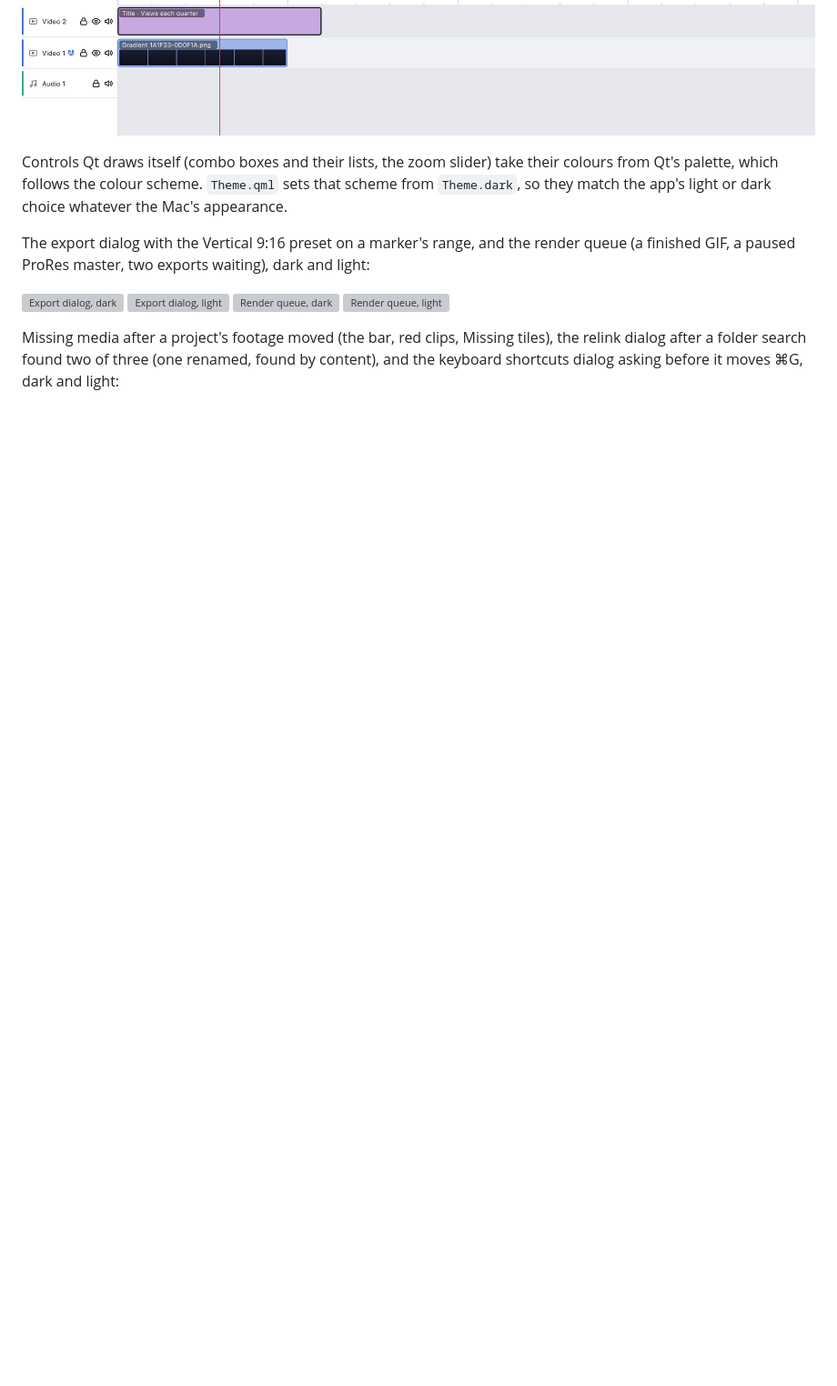
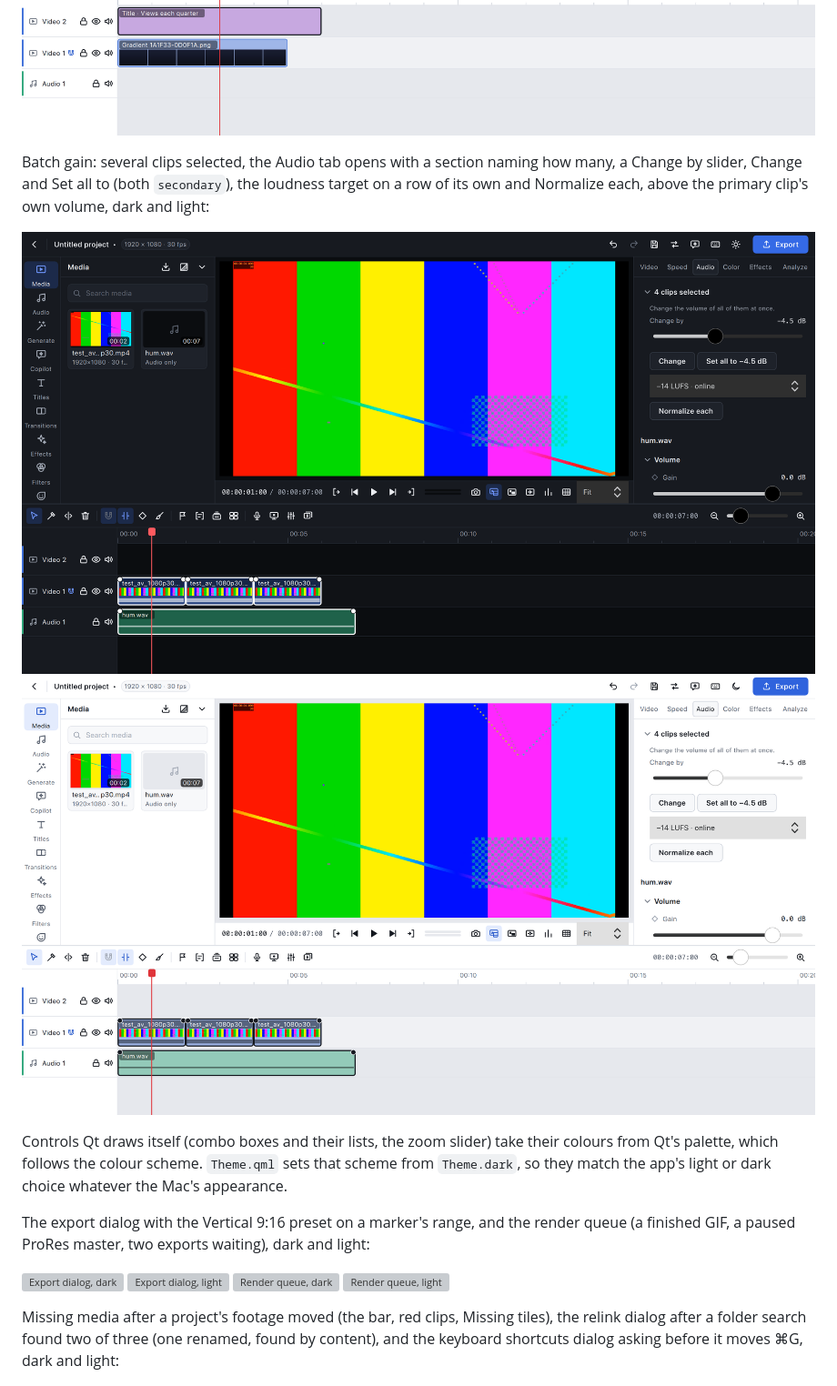
Before and after one commit to rajujrk/videoeditorapp, a Markdown page: docs/design-system.md, the part around one of its changes. Shown at 91% size. Rendered like a GitHub page; pictures changed too: docs/images/batch-gain-dark.png (added), docs/images/batch-gain-light.png (added); blank space fills up the shorter version; grey boxes are pictures that could not be loaded.

```diff
--- a/docs/design-system.md
+++ b/docs/design-system.md
@@ -449,6 +449,13 @@ swatch row, the grow slider and Show the values — dark and light:
 ![Charts, dark](images/charts-dark.png)
 ![Charts, light](images/charts-light.png)
 
+Batch gain: several clips selected, the Audio tab opens with a section naming how many, a
+Change by slider, Change and Set all to (both `secondary`), the loudness target on a row of its
+own and Normalize each, above the primary clip's own volume, dark and light:
+
+![Batch gain, dark](images/batch-gain-dark.png)
+![Batch gain, light](images/batch-gain-light.png)
+
 Controls Qt draws itself (combo boxes and their lists, the zoom slider) take their colours
 from Qt's palette, which follows the colour scheme. `Theme.qml` sets that scheme from
 `Theme.dark`, so they match the app's light or dark choice whatever the Mac's appearance.
```
Also changed, not shown: other parts of docs/design-system.md (+1 -1 lines), README.md (+8 -3 lines), docs/TechieVideoEditor_Build_Plan.md (+2 -0 lines), 11 other files.
